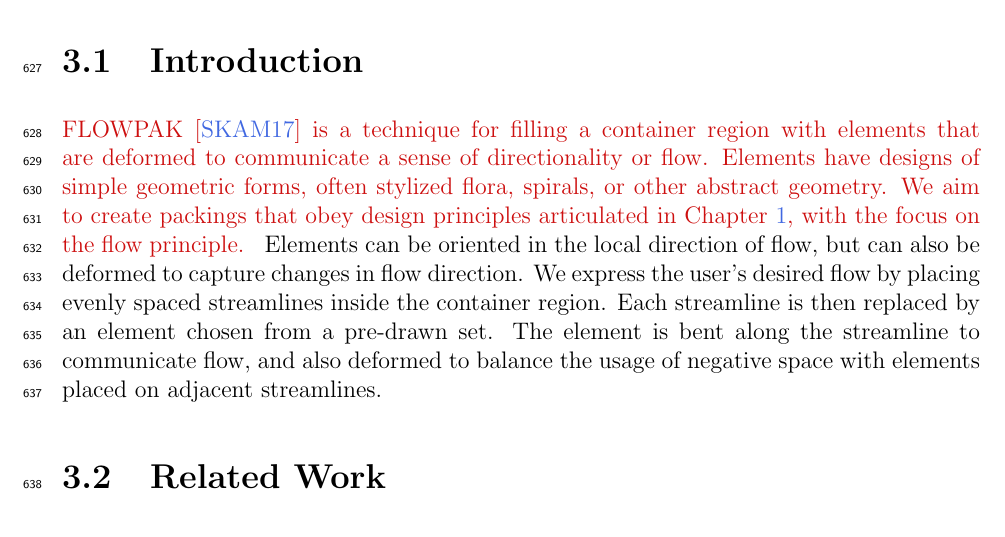
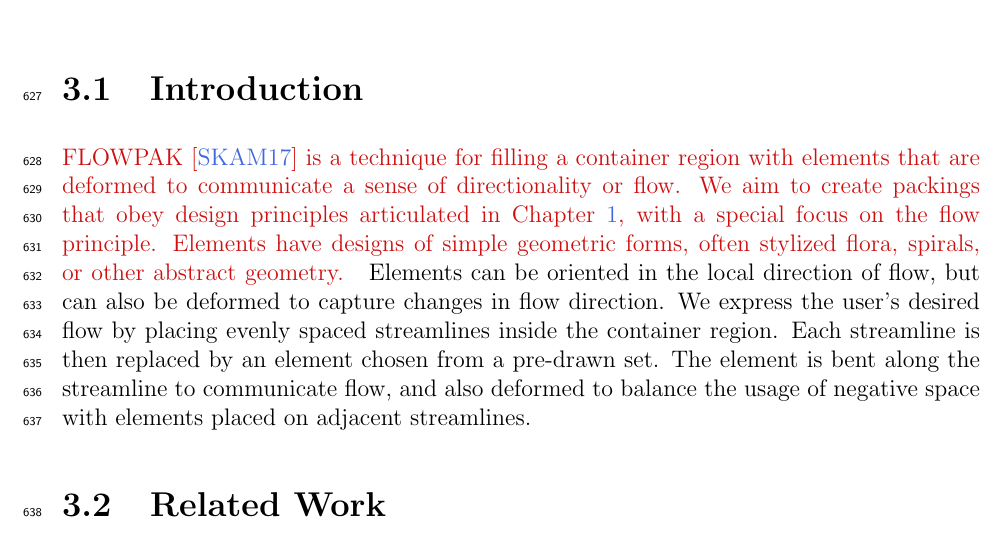
Before and after one commit to azer89/UWaterloo_PhD_Thesis, a LaTeX thesis (thesis.tex, which reads 03_flowpak.tex): part of page 48 of 170, cut so that both start at the same text. Compiled offline with pdfLaTeX.

Commit message:
Update 03_flowpak.tex

```diff
--- a/03_flowpak.tex
+++ b/03_flowpak.tex
@@ -30,10 +30,10 @@
 FLOWPAK~\cite{Saputra2017} is a technique for filling a container
 region with elements that are deformed
 to communicate a sense of directionality or flow.
-Elements have designs of simple geometric forms, often stylized flora, spirals, or other abstract geometry.
 %Figure~\ref{dog_flow} shows four examples of these sorts of compositions, which we refer to as ornamental packings.
 We aim to create packings that obey design principles articulated in Chapter~\ref{chapter_introduction},
-with the focus on the flow principle.
+with a special focus on the flow principle.
+Elements have designs of simple geometric forms, often stylized flora, spirals, or other abstract geometry.
 }
 Elements can be oriented in the local direction
 of flow, but can also be deformed to capture changes in flow direction.
```
